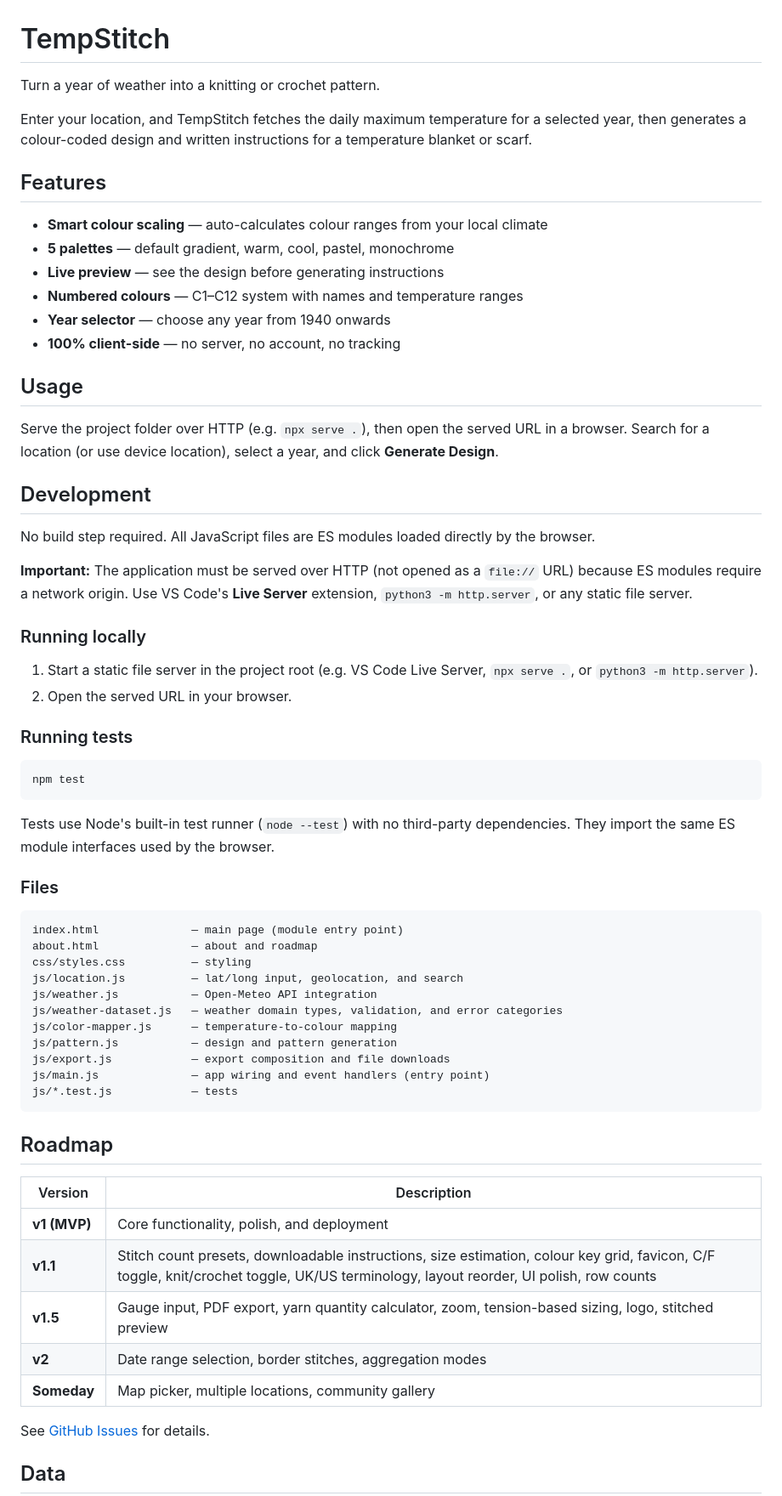
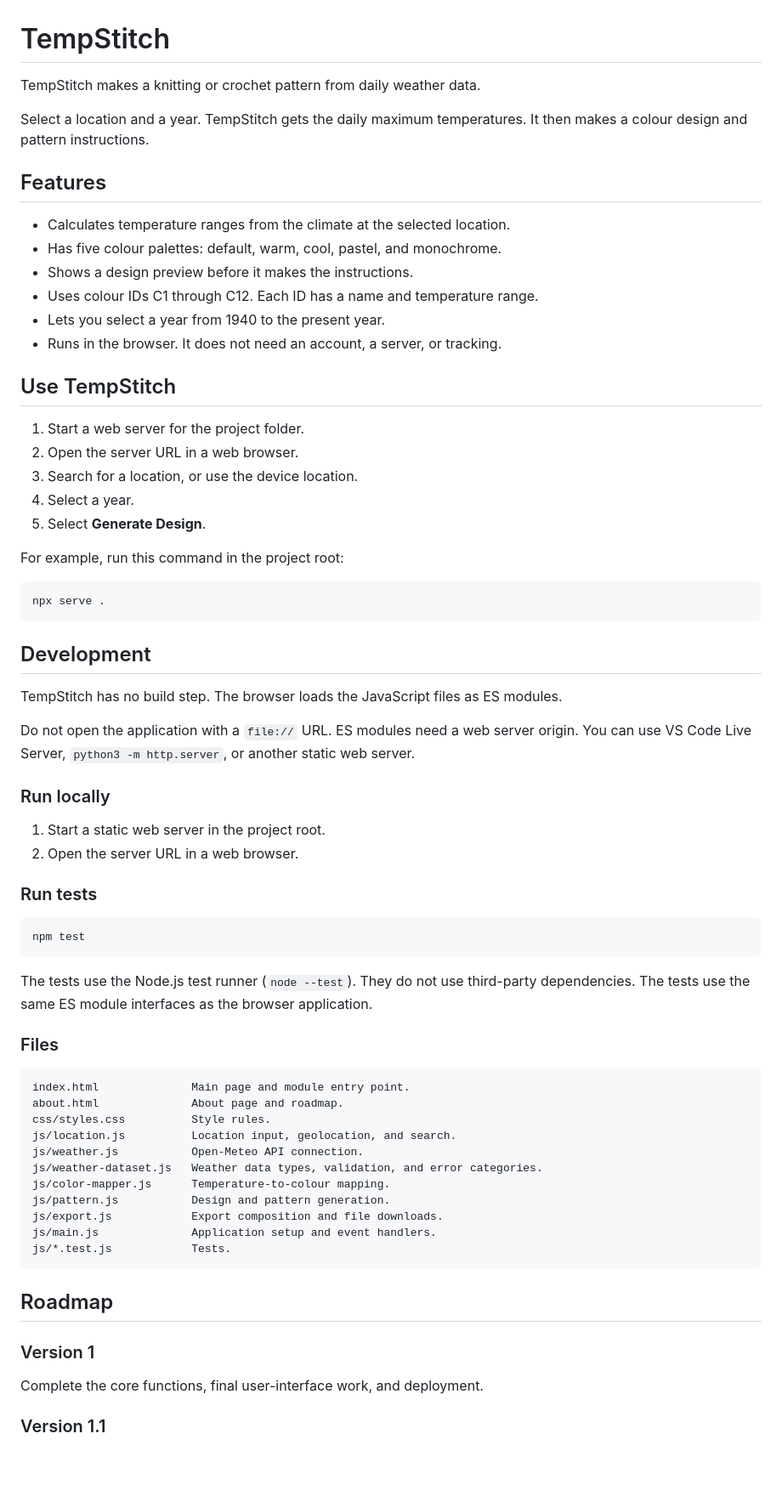
Before and after one commit to mahood73/TempStitch, a Markdown page: README.md, the part around one of its changes. Shown at 85% size. Drawn GitHub-style; blank space fills up the shorter version.

Commit message:
Simplify readme

````diff
--- a/README.md
+++ b/README.md
@@ -1,68 +1,72 @@
 # TempStitch
 
-Turn a year of weather into a knitting or crochet pattern.
+TempStitch makes a knitting or crochet pattern from daily weather data.
 
-Enter your location, and TempStitch fetches the daily maximum temperature for a selected year, then generates a colour-coded design and written instructions for a temperature blanket or scarf.
+Select a location and a year. TempStitch gets the daily maximum temperatures. It then makes a colour design and pattern instructions.
 
 ## Features
 
-- **Smart colour scaling** — auto-calculates colour ranges from your local climate
-- **5 palettes** — default gradient, warm, cool, pastel, monochrome
-- **Live preview** — see the design before generating instructions
-- **Numbered colours** — C1–C12 system with names and temperature ranges
-- **Year selector** — choose any year from 1940 onwards
-- **100% client-side** — no server, no account, no tracking
+- Calculates temperature ranges from the climate at the selected location.
+- Has five colour palettes: default, warm, cool, pastel, and monochrome.
+- Shows a design preview before it makes the instructions.
+- Uses colour IDs C1 through C12. Each ID has a name and temperature range.
+- Lets you select a year from 1940 to the present year.
+- Runs in the browser. It does not need an account, a server, or tracking.
 
-## Usage
+## Use TempStitch
 
-Serve the project folder over HTTP (e.g. `npx serve .`), then open the served URL in a browser. Search for a location (or use device location), select a year, and click **Generate Design**.
+1. Start a web server for the project folder.
+2. Open the server URL in a web browser.
+3. Search for a location, or use the device location.
+4. Select a year.
+5. Select **Generate Design**.
+
+For example, run this command in the project root:
+
+```sh
+npx serve .
+```
 
 ## Development
 
-No build step required. All JavaScript files are ES modules loaded directly by the browser.
+TempStitch has no build step. The browser loads the JavaScript files as ES modules.
 
-**Important:** The application must be served over HTTP (not opened as a `file://` URL) because ES modules require a network origin. Use VS Code's **Live Server** extension, `python3 -m http.server`, or any static file server.
+Do not open the application with a `file://` URL. ES modules need a web server origin. You can use VS Code Live Server, `python3 -m http.server`, or another static web server.
 
-### Running locally
+### Run locally
 
-1. Start a static file server in the project root (e.g. VS Code Live Server, `npx serve .`, or `python3 -m http.server`).
-2. Open the served URL in your browser.
+1. Start a static web server in the project root.
+2. Open the server URL in a web browser.
 
-### Running tests
+### Run tests
 
 ```sh
 npm test
 ```
 
-Tests use Node's built-in test runner (`node --test`) with no third-party dependencies. They import the same ES module interfaces used by the browser.
+The tests use the Node.js test runner (`node --test`). They do not use third-party dependencies. The tests use the same ES module interfaces as the browser application.
 
 ### Files
 
-```
-index.html              — main page (module entry point)
-about.html              — about and roadmap
-css/styles.css          — styling
-js/location.js          — lat/long input, geolocation, and search
-js/weather.js           — Open-Meteo API integration
-js/weather-dataset.js   — weather domain types, validation, and error categories
-js/color-mapper.js      — temperature-to-colour mapping
-js/pattern.js           — design and pattern generation
-js/export.js            — export composition and file downloads
-js/main.js              — app wiring and event handlers (entry point)
-js/*.test.js            — tests
+```text
+index.html              Main page and module entry point.
+about.html              About page and roadmap.
+css/styles.css          Style rules.
+js/location.js          Location input, geolocation, and search.
+js/weather.js           Open-Meteo API connection.
+js/weather-dataset.js   Weather data types, validation, and error categories.
+js/color-mapper.js      Temperature-to-colour mapping.
+js/pattern.js           Design and pattern generation.
+js/export.js            Export composition and file downloads.
+js/main.js              Application setup and event handlers.
+js/*.test.js            Tests.
 ```
 
 ## Roadmap
 
-| Version      | Description                                                                                                                                                                           |
-| ------------ | ------------------------------------------------------------------------------------------------------------------------------------------------------------------------------------- |
-| **v1 (MVP)** | Core functionality, polish, and deployment                                                                                                                                            |
-| **v1.1**     | Stitch count presets, downloadable instructions, size estimation, colour key grid, favicon, C/F toggle, knit/crochet toggle, UK/US terminology, layout reorder, UI polish, row counts |
-| **v1.5**     | Gauge input, PDF export, yarn quantity calculator, zoom, tension-based sizing, logo, stitched preview                                                                                 |
-| **v2**       | Date range selection, border stitches, aggregation modes                                                                                                                              |
-| **Someday**  | Map picker, multiple locations, community gallery                                                                                                                                     |
+### Version 1
 
-See [GitHub Issues](https://github.com/mahood73/TempStitch/issues) for details.
+Complete the core functions, final user-interface work, and deployment.
 
-## Data
+### Version 1.1
 
````
Also changed, not shown: other parts of README.md (+44 -7 lines).
